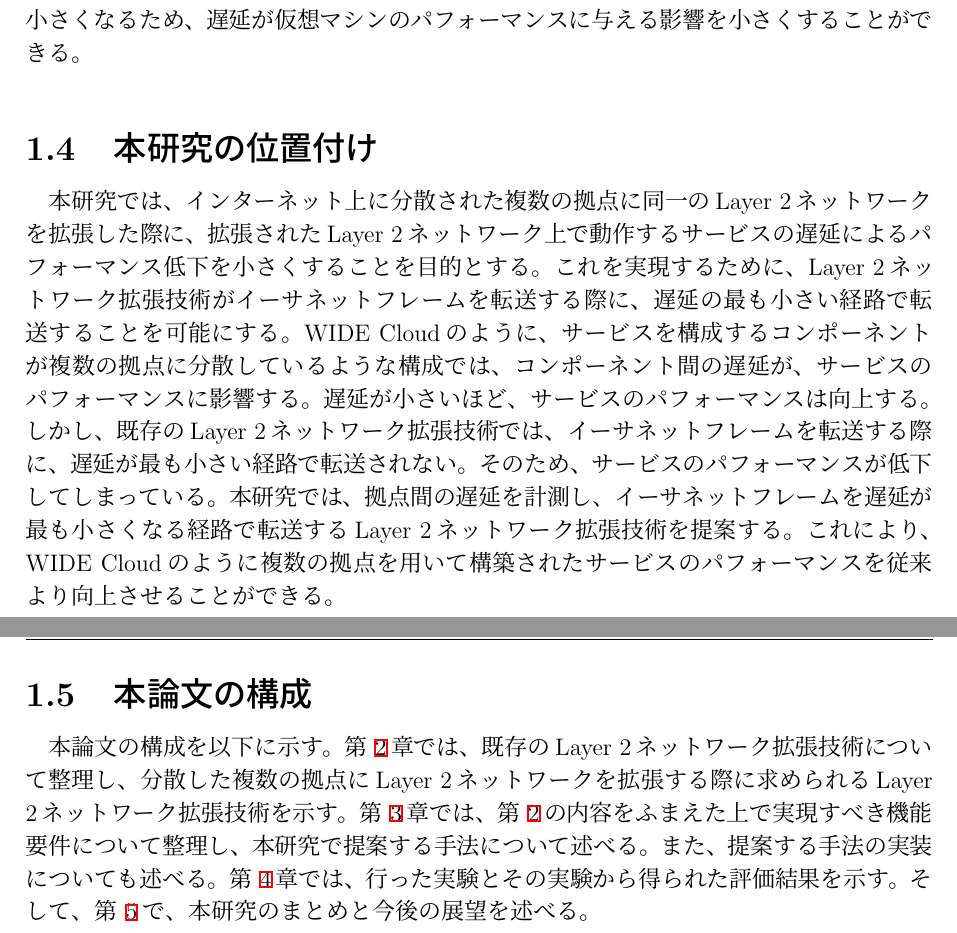
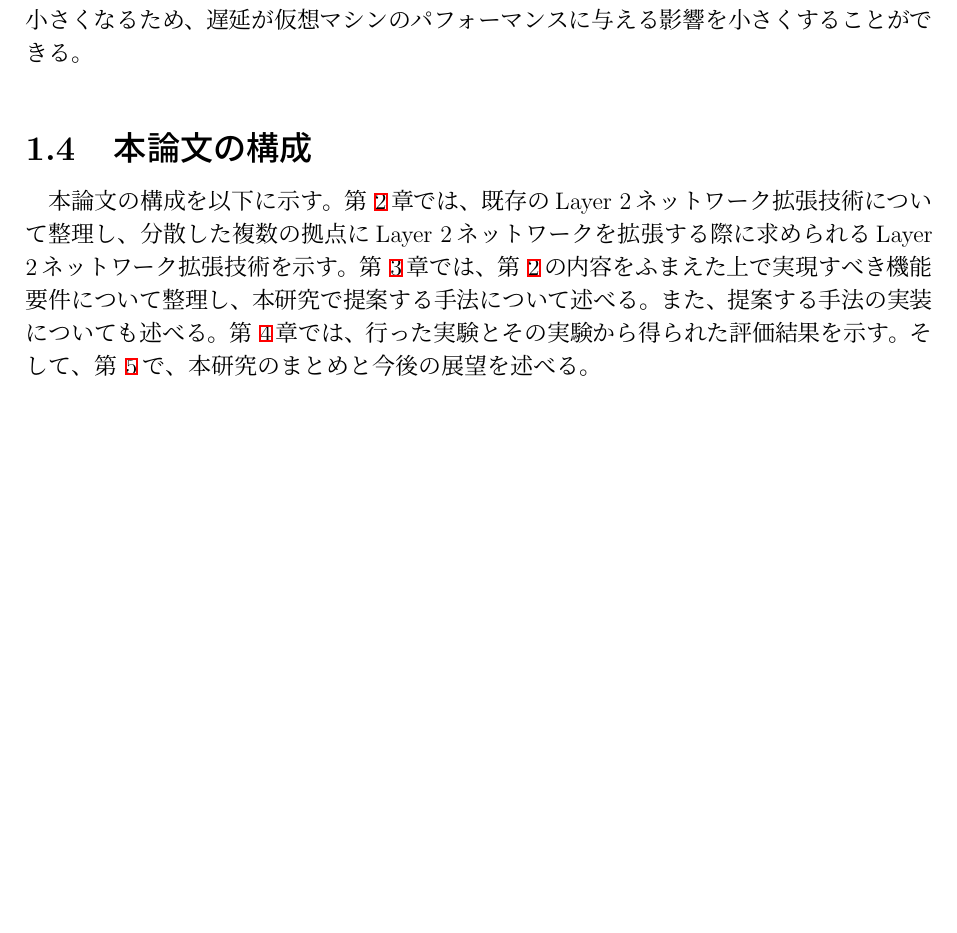
Before and after one commit to demmys/thesis, a LaTeX thesis (thesis.tex, which reads src/1_introduction.tex): two parts of pages 15 and 16 of 68 before the commit and part of page 15 of 67 after it, the two joined at a grey line, cut so that both start at the same text, the shorter picture padded with empty space. Compiled offline with pLaTeX and dvipdfmx.

```diff
--- a/src/1_introduction.tex
+++ b/src/1_introduction.tex
@@ -234,24 +234,6 @@
 を拡張する際に、Layer 2ネットワークを拡張する技術が遅延を考慮してイーサネットフレームを転送することにより、
 コンポーネント間の遅延が小さくなるため、遅延が仮想マシンのパフォーマンスに与える影響を小さくすることができる。
 
-\section{本研究の位置付け}
-\label{background:thisresearch}
-
-%現在のインターネット上のサービスの多くは、~\ref{background:multilocation}節で説明したように、レスポンス時間
-%を小さくするためや障害によるサービス停止を防ぐために、複数の拠点を利用して運用されている。複数の拠点を利用して
-%サービスを構築する際に、サービスを構成するコンポーネントを拠点間で利用する必要がある場合がある。
-
-本研究では、インターネット上に分散された複数の拠点に同一のLayer 2ネットワークを拡張した際に、拡張されたLayer 2ネットワーク上で
-動作するサービスの遅延によるパフォーマンス低下を小さくすることを目的とする。これを実現するために、Layer 2ネットワーク拡張技術が
-イーサネットフレームを転送する際に、遅延の最も小さい経路で転送することを可能にする。WIDE Cloudのように、サービスを構成するコンポーネント
-が複数の拠点に分散しているような構成では、コンポーネント間の遅延が、サービスのパフォーマンスに影響する。
-遅延が小さいほど、サービスのパフォーマンスは向上する。しかし、既存のLayer 2ネットワーク拡張技術では、
-イーサネットフレームを転送する際に、遅延が最も小さい経路で転送されない。そのため、サービスの
-パフォーマンスが低下してしまっている。本研究では、拠点間の遅延を計測し、イーサネットフレーム
-を遅延が最も小さくなる経路で転送するLayer 2ネットワーク拡張技術を提案する。これにより、
-WIDE Cloudのように複数の拠点を用いて構築されたサービスのパフォーマンスを従来より向上させることができる。
-
-
 \section{本論文の構成}
 
 本論文の構成を以下に示す。第~\ref{rw}章では、既存のLayer 2ネットワーク拡張技術について整理し、
```
Also changed, not shown: src/1_introduction.tex (6 more changed lines).
